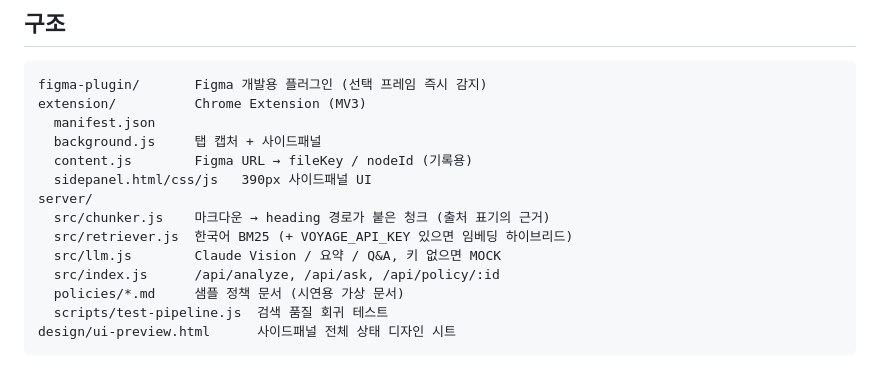
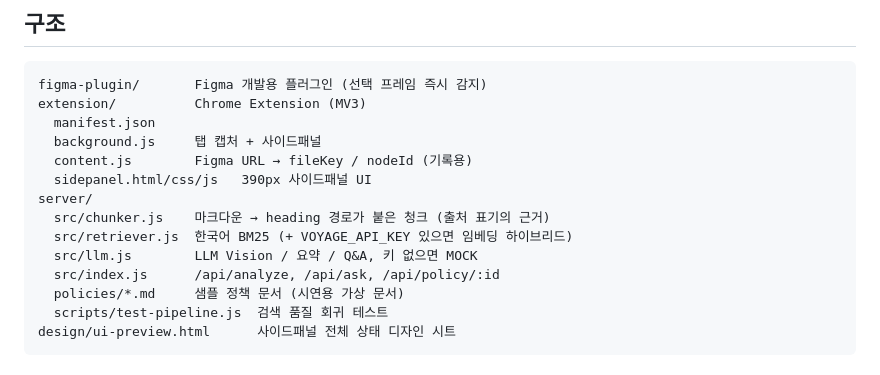
Before and after one commit to safience-koony/figma-policy-assistant, a Markdown page: README.md, the part around the change. Rendered like a GitHub page.

Commit message:
README: llm.js 설명을 프로바이더 중립 표현으로 수정

```diff
--- a/README.md
+++ b/README.md
@@ -23,7 +23,7 @@ extension/          Chrome Extension (MV3)
 server/
   src/chunker.js    마크다운 → heading 경로가 붙은 청크 (출처 표기의 근거)
   src/retriever.js  한국어 BM25 (+ VOYAGE_API_KEY 있으면 임베딩 하이브리드)
-  src/llm.js        Claude Vision / 요약 / Q&A, 키 없으면 MOCK
+  src/llm.js        LLM Vision / 요약 / Q&A, 키 없으면 MOCK
   src/index.js      /api/analyze, /api/ask, /api/policy/:id
   policies/*.md     샘플 정책 문서 (시연용 가상 문서)
   scripts/test-pipeline.js  검색 품질 회귀 테스트
```
